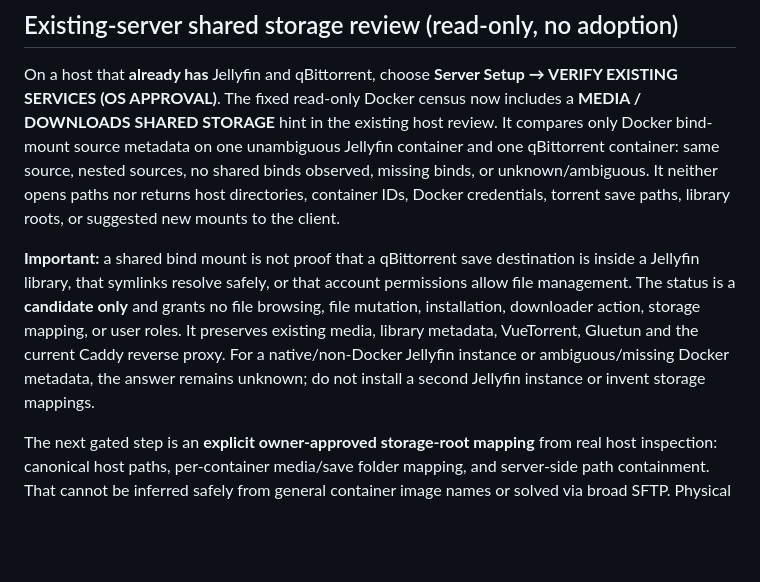
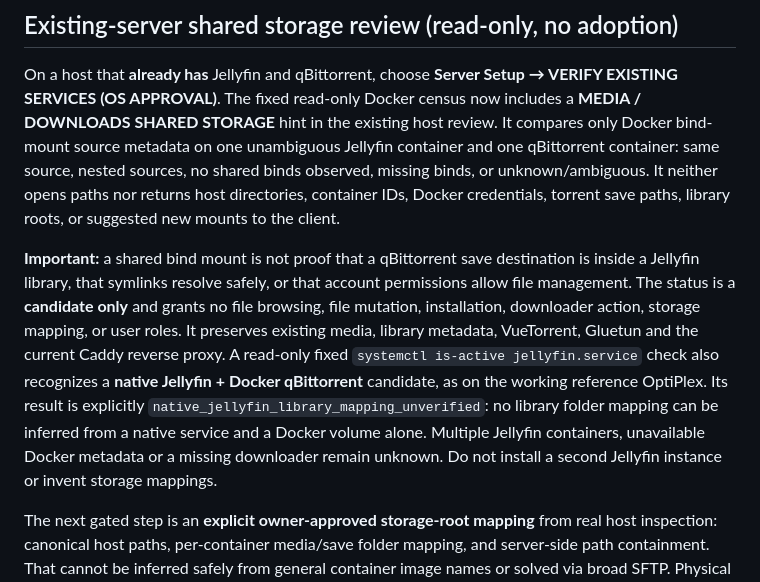
Before and after one commit to SteezyMode/OptiplexNow, a Markdown page: docs/HOST-INSTALLER.md, the part around the change. Rendered like a GitHub page; blank space fills up the shorter version.

Commit message:
Explain native-systemd Jellyfin with Docker qBittorrent as separate existing-server path

```diff
--- a/docs/HOST-INSTALLER.md
+++ b/docs/HOST-INSTALLER.md
@@ -33,7 +33,7 @@ After a successful local Jellyfin check, the host owner may explicitly approve a
 
 On a host that **already has** Jellyfin and qBittorrent, choose **Server Setup → VERIFY EXISTING SERVICES (OS APPROVAL)**. The fixed read-only Docker census now includes a **MEDIA / DOWNLOADS SHARED STORAGE** hint in the existing host review. It compares only Docker bind-mount source metadata on one unambiguous Jellyfin container and one qBittorrent container: same source, nested sources, no shared binds observed, missing binds, or unknown/ambiguous. It neither opens paths nor returns host directories, container IDs, Docker credentials, torrent save paths, library roots, or suggested new mounts to the client.
 
-**Important:** a shared bind mount is not proof that a qBittorrent save destination is inside a Jellyfin library, that symlinks resolve safely, or that account permissions allow file management. The status is a **candidate only** and grants no file browsing, file mutation, installation, downloader action, storage mapping, or user roles. It preserves existing media, library metadata, VueTorrent, Gluetun and the current Caddy reverse proxy. For a native/non-Docker Jellyfin instance or ambiguous/missing Docker metadata, the answer remains unknown; do not install a second Jellyfin instance or invent storage mappings.
+**Important:** a shared bind mount is not proof that a qBittorrent save destination is inside a Jellyfin library, that symlinks resolve safely, or that account permissions allow file management. The status is a **candidate only** and grants no file browsing, file mutation, installation, downloader action, storage mapping, or user roles. It preserves existing media, library metadata, VueTorrent, Gluetun and the current Caddy reverse proxy. A read-only fixed `systemctl is-active jellyfin.service` check also recognizes a **native Jellyfin + Docker qBittorrent** candidate, as on the working reference OptiPlex. Its result is explicitly `native_jellyfin_library_mapping_unverified`: no library folder mapping can be inferred from a native service and a Docker volume alone. Multiple Jellyfin containers, unavailable Docker metadata or a missing downloader remain unknown. Do not install a second Jellyfin instance or invent storage mappings.
 
 The next gated step is an **explicit owner-approved storage-root mapping** from real host inspection: canonical host paths, per-container media/save folder mapping, and server-side path containment. That cannot be inferred safely from general container image names or solved via broad SFTP. Physical and owner-permission verification will still be required.
 
```
